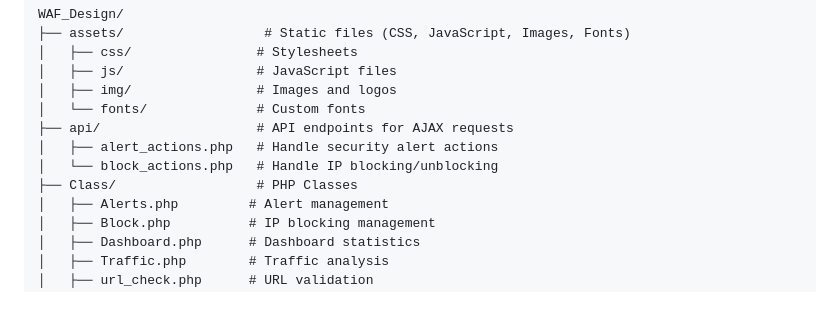
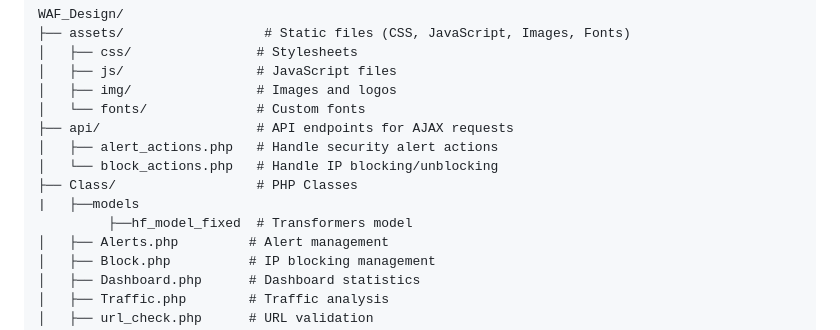
Before and after one commit to Khaderselim/WAF_Design, a Markdown page: README.md, the part around the change. GitHub-like rendering; blank space fills up the shorter version.

```diff
--- a/README.md
+++ b/README.md
@@ -182,6 +182,8 @@ WAF_Design/
 │   ├── alert_actions.php   # Handle security alert actions
 │   └── block_actions.php   # Handle IP blocking/unblocking
 ├── Class/                  # PHP Classes
+|   ├──models
+         ├──hf_model_fixed  # Transformers model
 │   ├── Alerts.php         # Alert management
 │   ├── Block.php          # IP blocking management
 │   ├── Dashboard.php      # Dashboard statistics
```
